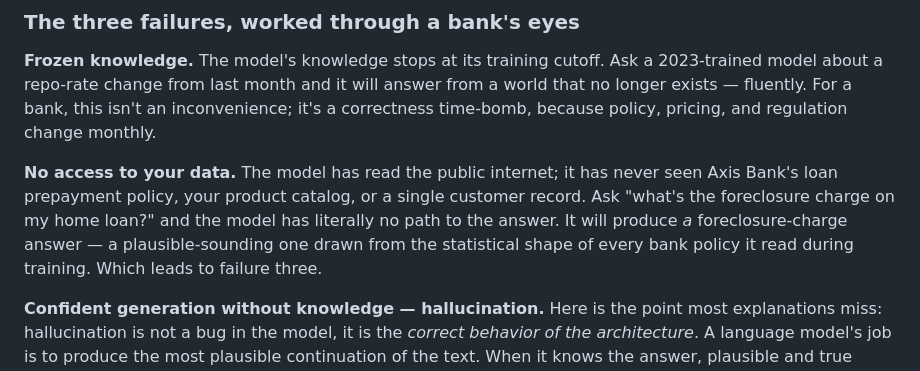
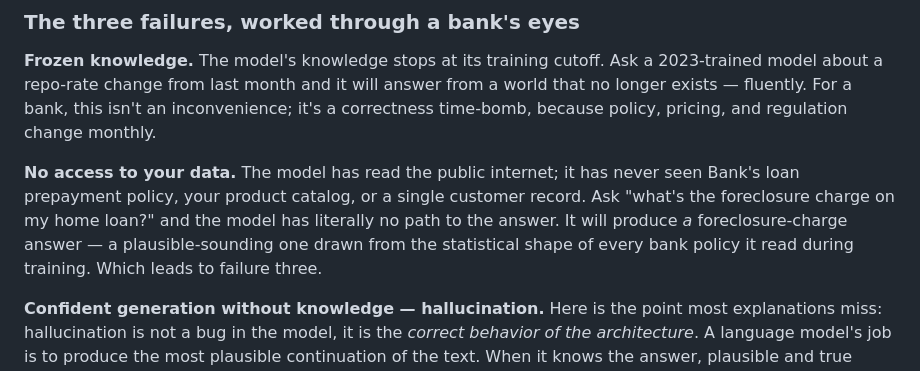
Before and after one commit to Mrjaggu/agentic-ai-architect-learning, a Markdown page: chapters/ch01-evolution.md, the part around the change. Rendered like a GitHub page.

Commit message:
word change

```diff
--- a/chapters/ch01-evolution.md
+++ b/chapters/ch01-evolution.md
@@ -29,7 +29,7 @@ Architecturally, a Gen-1 system is a stateless function: `text in → text out`.
 
 **Frozen knowledge.** The model's knowledge stops at its training cutoff. Ask a 2023-trained model about a repo-rate change from last month and it will answer from a world that no longer exists — fluently. For a bank, this isn't an inconvenience; it's a correctness time-bomb, because policy, pricing, and regulation change monthly.
 
-**No access to your data.** The model has read the public internet; it has never seen Axis Bank's loan prepayment policy, your product catalog, or a single customer record. Ask "what's the foreclosure charge on my home loan?" and the model has literally no path to the answer. It will produce *a* foreclosure-charge answer — a plausible-sounding one drawn from the statistical shape of every bank policy it read during training. Which leads to failure three.
+**No access to your data.** The model has read the public internet; it has never seen Bank's loan prepayment policy, your product catalog, or a single customer record. Ask "what's the foreclosure charge on my home loan?" and the model has literally no path to the answer. It will produce *a* foreclosure-charge answer — a plausible-sounding one drawn from the statistical shape of every bank policy it read during training. Which leads to failure three.
 
 **Confident generation without knowledge — hallucination.** Here is the point most explanations miss: hallucination is not a bug in the model, it is the *correct behavior of the architecture*. A language model's job is to produce the most plausible continuation of the text. When it knows the answer, plausible and true coincide. When it doesn't, plausible wins alone — and the model has no architectural mechanism to tell the difference, because nothing in `text in → text out` contains a step called "check whether I actually know this."
 
```
